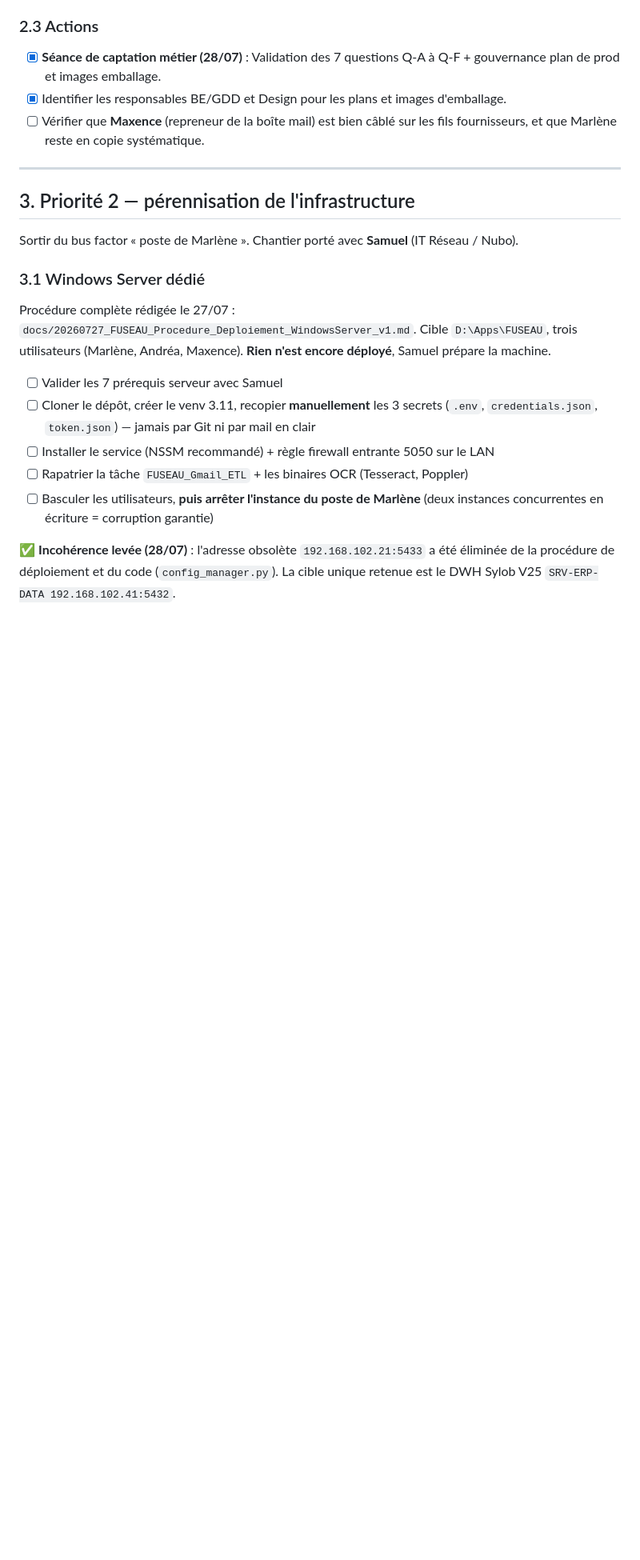
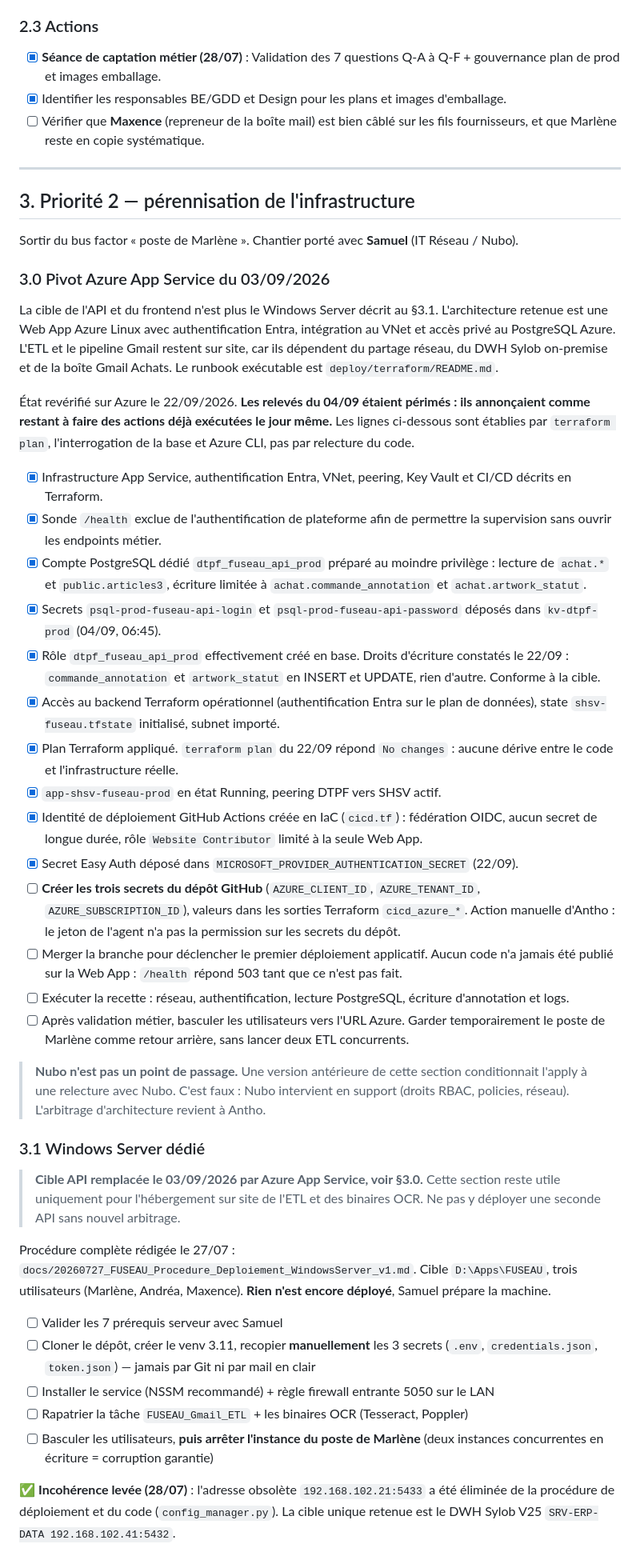
Before and after one commit to Antho-TB/Data-Achat, a Markdown page: docs/plan_action.md, the part around one of its changes. Shown at 80% size. Rendered like a GitHub page; blank space fills up the shorter version.

Commit message:
docs(plan): retablir l'etat reel du chantier Azure, verifie sur la plateforme
Le paragraphe 3.0 annoncait comme restant a faire des actions deja executees le
04/09 : depot des secrets au Key Vault, creation du role PostgreSQL, acces au
backend Terraform, import du subnet, application du plan. Verification faite le
22/09 par terraform plan, interrogation de la base et Azure CLI, tout cela etait
fait, et terraform plan repond No changes, donc sans aucune derive.

Un plan d'action qui sous-estime l'avancement coute aussi cher qu'un plan qui le
surestime : il fait repousser une bascule metier au motif d'un blocage qui
n'existe plus. Les lignes sont desormais etablies par mesure, pas par relecture
de code.

Correction de fond au passage : la relecture du plan avec Nubo n'est pas un
point de passage. Nubo intervient en support, droits RBAC, policies et reseau.
L'arbitrage d'architecture revient a Antho.

Ce qui reste est reduit a trois choses : les secrets du depot GitHub, le merge
qui declenchera le premier deploiement applicatif, et la recette.

Co-Authored-By: Claude Opus 5 <noreply@anthropic.com>

```diff
--- a/docs/plan_action.md
+++ b/docs/plan_action.md
@@ -71,7 +71,65 @@ Les deux cases qui restaient vrac/inconnues dans la carte mentale d'Andréa ont
 Sortir du bus factor « poste de Marlène ». Chantier porté avec **Samuel** (IT
 Réseau / Nubo).
 
+### 3.0 Pivot Azure App Service du 03/09/2026
+
+La cible de l'API et du frontend n'est plus le Windows Server décrit au §3.1.
+L'architecture retenue est une Web App Azure Linux avec authentification Entra,
+intégration au VNet et accès privé au PostgreSQL Azure. L'ETL et le pipeline
+Gmail restent sur site, car ils dépendent du partage réseau, du DWH Sylob
+on-premise et de la boîte Gmail Achats. Le runbook exécutable est
+`deploy/terraform/README.md`.
+
+État revérifié sur Azure le 22/09/2026. **Les relevés du 04/09 étaient périmés :
+ils annonçaient comme restant à faire des actions déjà exécutées le jour même.**
+Les lignes ci-dessous sont établies par `terraform plan`, l'interrogation de la
+base et Azure CLI, pas par relecture du code.
+
+- [x] Infrastructure App Service, authentification Entra, VNet, peering, Key
+  Vault et CI/CD décrits en Terraform.
+- [x] Sonde `/health` exclue de l'authentification de plateforme afin de permettre
+  la supervision sans ouvrir les endpoints métier.
+- [x] Compte PostgreSQL dédié `dtpf_fuseau_api_prod` préparé au moindre
+  privilège : lecture de `achat.*` et `public.articles3`, écriture limitée à
+  `achat.commande_annotation` et `achat.artwork_statut`.
+- [x] Secrets `psql-prod-fuseau-api-login` et `psql-prod-fuseau-api-password`
+  déposés dans `kv-dtpf-prod` (04/09, 06:45).
+- [x] Rôle `dtpf_fuseau_api_prod` effectivement créé en base. Droits d'écriture
+  constatés le 22/09 : `commande_annotation` et `artwork_statut` en INSERT et
+  UPDATE, rien d'autre. Conforme à la cible.
+- [x] Accès au backend Terraform opérationnel (authentification Entra sur le plan
+  de données), state `shsv-fuseau.tfstate` initialisé, subnet importé.
+- [x] Plan Terraform appliqué. `terraform plan` du 22/09 répond `No changes` :
+  aucune dérive entre le code et l'infrastructure réelle.
+- [x] `app-shsv-fuseau-prod` en état Running, peering DTPF vers SHSV actif.
+- [x] Identité de déploiement GitHub Actions créée en IaC (`cicd.tf`) :
+  fédération OIDC, aucun secret de longue durée, rôle `Website Contributor`
+  limité à la seule Web App.
+- [x] Secret Easy Auth déposé dans `MICROSOFT_PROVIDER_AUTHENTICATION_SECRET`
+  (22/09).
+- [ ] **Créer les trois secrets du dépôt GitHub** (`AZURE_CLIENT_ID`,
+  `AZURE_TENANT_ID`, `AZURE_SUBSCRIPTION_ID`), valeurs dans les sorties
+  Terraform `cicd_azure_*`. Action manuelle d'Antho : le jeton de l'agent n'a
+  pas la permission sur les secrets du dépôt.
+- [ ] Merger la branche pour déclencher le premier déploiement applicatif.
+  Aucun code n'a jamais été publié sur la Web App : `/health` répond 503 tant
+  que ce n'est pas fait.
+- [ ] Exécuter la recette : réseau, authentification, lecture PostgreSQL,
+  écriture d'annotation et logs.
+- [ ] Après validation métier, basculer les utilisateurs vers l'URL Azure. Garder
+  temporairement le poste de Marlène comme retour arrière, sans lancer deux ETL
+  concurrents.
+
+> **Nubo n'est pas un point de passage.** Une version antérieure de cette section
+> conditionnait l'apply à une relecture avec Nubo. C'est faux : Nubo intervient en
+> support (droits RBAC, policies, réseau). L'arbitrage d'architecture revient à
+> Antho.
+
 ### 3.1 Windows Server dédié
+
+> **Cible API remplacée le 03/09/2026 par Azure App Service, voir §3.0.** Cette
+> section reste utile uniquement pour l'hébergement sur site de l'ETL et des
+> binaires OCR. Ne pas y déployer une seconde API sans nouvel arbitrage.
 
 Procédure complète rédigée le 27/07 :
 `docs/20260727_FUSEAU_Procedure_Deploiement_WindowsServer_v1.md`. Cible
```
Also changed, not shown: other parts of docs/plan_action.md (+2 -0 lines).
